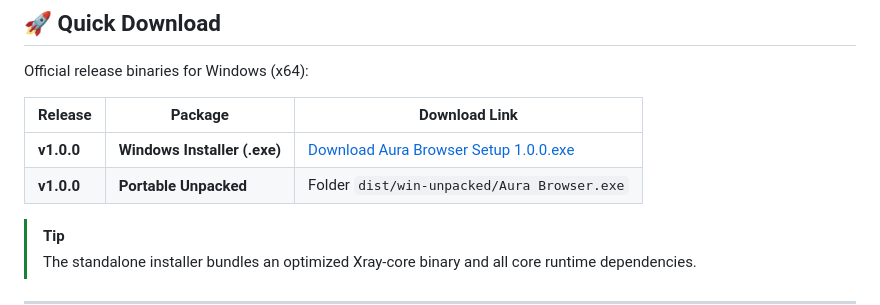
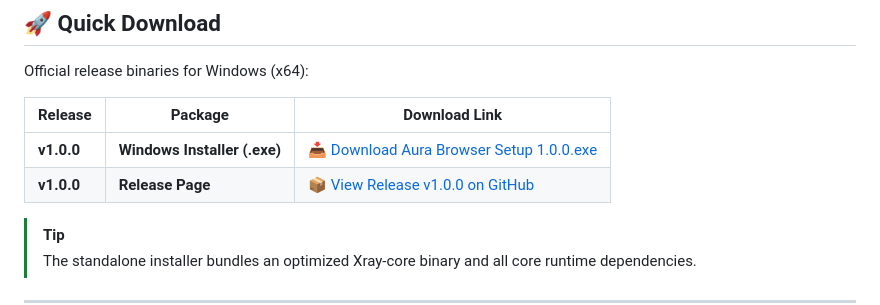
Before and after one commit to eahider/Aura-Browser, a Markdown page: README_EN.md, the part around the change. GitHub-like rendering.

```diff
--- a/README_EN.md
+++ b/README_EN.md
@@ -30,8 +30,8 @@ Official release binaries for Windows (x64):
 
 | Release | Package | Download Link |
 |---|---|---|
-| **v1.0.0** | **Windows Installer (.exe)** | [Download Aura Browser Setup 1.0.0.exe](dist/Aura%20Browser%20Setup%201.0.0.exe) |
-| **v1.0.0** | **Portable Unpacked** | Folder `dist/win-unpacked/Aura Browser.exe` |
+| **v1.0.0** | **Windows Installer (.exe)** | [📥 Download Aura Browser Setup 1.0.0.exe](https://github.com/eahider/Aura-Browser/releases/download/v1.0.0/Aura.Browser.Setup.1.0.0.exe) |
+| **v1.0.0** | **Release Page** | [📦 View Release v1.0.0 on GitHub](https://github.com/eahider/Aura-Browser/releases/tag/v1.0.0) |
 
 > [!TIP]
 > The standalone installer bundles an optimized Xray-core binary and all core runtime dependencies.
```
Also changed, not shown: README.md (+2 -2 lines).
